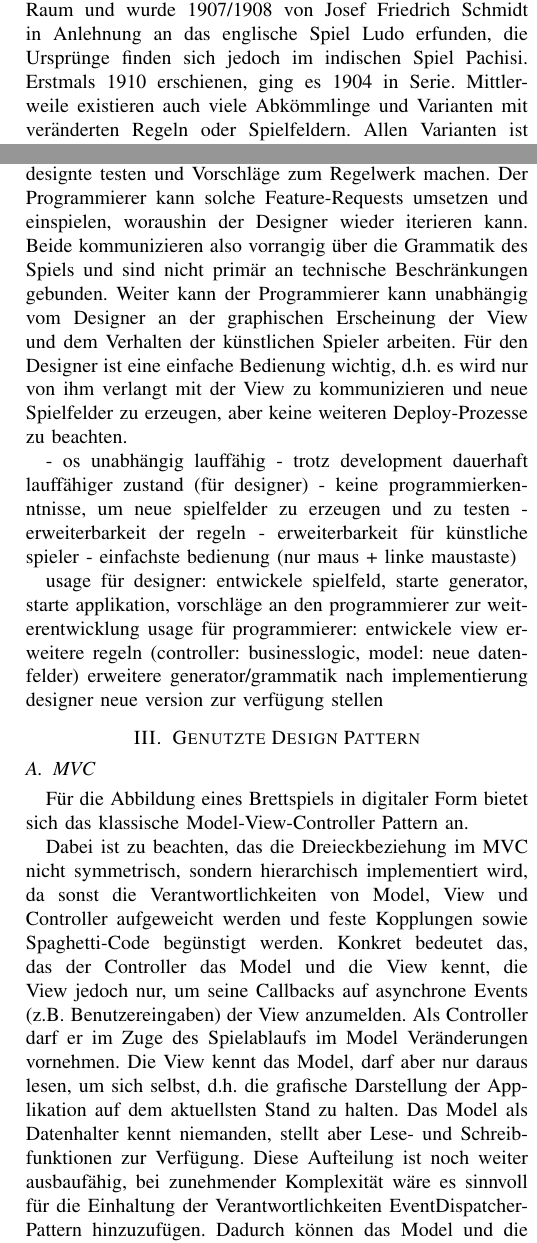
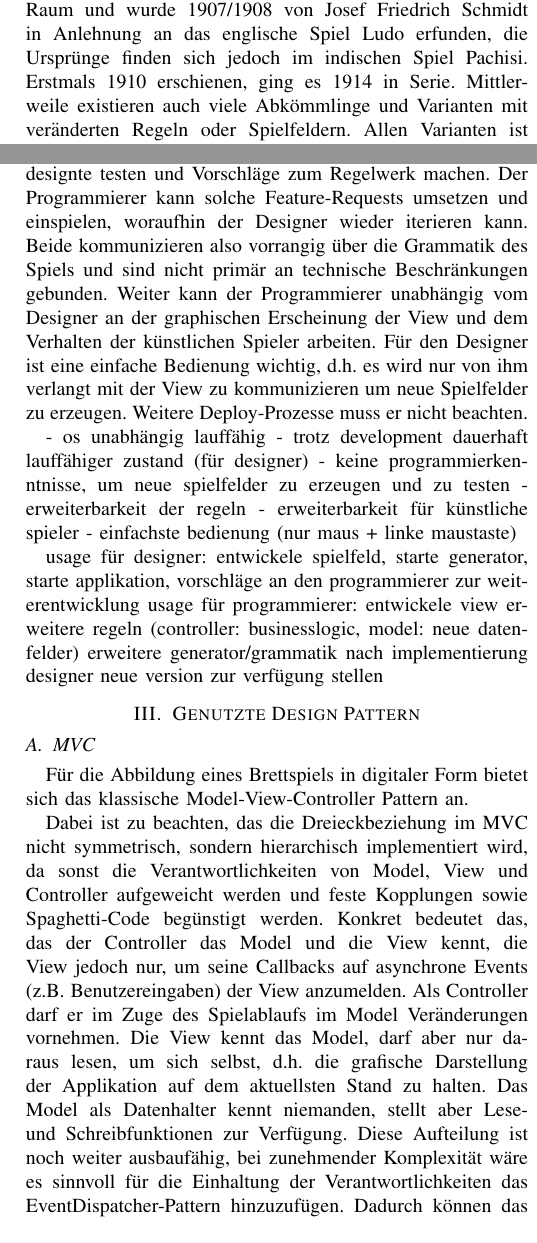
Before and after one commit to pille125/SE_Architekturedoku, a LaTeX paper (bare_conf.tex): two parts of the columns of pages 1 and 2 of 4, joined at a grey line, cut so that both start at the same text. Compiled offline with pdfLaTeX.

Commit message:
minor changes

```diff
--- a/bare_conf.tex
+++ b/bare_conf.tex
@@ -58,15 +58,15 @@ Schlussendlich werden Weiterentwicklungsm\"oglichkeiten des Prototyps pr\"asenti
 
 \section{Einleitung}
 % no \IEEEPARstart
-"Mensch \"argere Dich nicht" ist ein Brettspiel f\"ur bis zu 4 Personen. Es z\"ahlt zu den Klassikern im deutschsprachigen Raum und wurde 1907/1908 von Josef Friedrich Schmidt in Anlehnung an das englische Spiel Ludo erfunden, die Urspr\"unge finden sich jedoch im indischen Spiel Pachisi. Erstmals 1910 erschienen, ging es 1904 in Serie.
+"Mensch \"argere Dich nicht" ist ein Brettspiel f\"ur bis zu 4 Personen. Es z\"ahlt zu den Klassikern im deutschsprachigen Raum und wurde 1907/1908 von Josef Friedrich Schmidt in Anlehnung an das englische Spiel Ludo erfunden, die Urspr\"unge finden sich jedoch im indischen Spiel Pachisi. Erstmals 1910 erschienen, ging es 1914 in Serie.
 \begin{figure}[]
     \centering
     \fbox{\includegraphics[width=0.4\textwidth]{images/pachisi.jpg}}
     \caption{Pachisi}
 \end{figure}
-Mittlerweile existieren auch viele Abk\"ommlinge und Varianten mit ver\"anderten Regeln oder Spielfeldern. Allen Varianten ist jedoch gemein, da\ss sie ein symmetrisches Spielfeld besitzen und analog entwickelt wurden. Man kann vermuten, dass mit asymmetrischen Spielfeldern experimentiert, dies jedoch
-nicht weiter verfolgt wurde, da es ungleich schwieriger ist, eine asymmetrische Konfiguration zu finden bei der die Chancengleichheit und somit der ausgewogene
-Spielspass f\"ur alle Spieler gegeben ist. Dennoch ist der Reiz dieses Szenarios nicht zu verachten, da die Freiheit bei der Gestaltung asymmetrische Spielfelder
+Mittlerweile existieren auch viele Abk\"ommlinge und Varianten mit ver\"anderten Regeln oder Spielfeldern. Allen Varianten ist jedoch gemein, dass sie ein symmetrisches Spielfeld besitzen und analog entwickelt wurden. Man kann vermuten, dass mit asymmetrischen Spielfeldern experimentiert, dies jedoch
+nicht weiter verfolgt wurde, da es ungleich schwieriger ist, eine asymmetrische Konfiguration zu finden, bei der die Chancengleichheit und somit der ausgewogene
+Spielspass f\"ur alle Spieler gegeben ist. Dennoch ist der Reiz dieses Szenarios nicht zu verachten, da die Freiheit bei der Gestaltung asymmetrischer Spielfelder
 \"au\ss erst fruchtbar f\"ur die Entwicklung interessanter Spielvarianten, welche sich nicht in das relativ starre klassische Korsett einpassen m\"ussen, ist. Die gr\"o\ss te
 H\"urde in diesem Bereich ist also die m\"uhelose Erstellung eines experimentellen Spielfeldes, um dieses unmittelbar auf seine Spielspa\ss eigenschaften zu testen.
 
@@ -84,10 +84,10 @@ des Prototypen (exemplarisch MobileApp) gut planen und umsetzen. Die verbindende
 Codegenerierungs-Tool Antlr, welches das $.csv$-Dateiformat von Haus aus beherrscht und f\"ur die programmierkenntnislose Erstellung von Spielfeldern
 geeignet ist. Diese Aufstellung des Technologiestacks erlaubt einen wechselseitigen Workflow ohne gro\ss e Unterbrechungen. Der Designer kann
 mit der aktuellen Version neue Spielfelder erzeugen oder bereits designte testen und Vorschl\"age zum Regelwerk machen. Der Programmierer
-kann solche Feature-Requests umsetzen und einspielen, woraushin der Designer wieder iterieren kann. Beide kommunizieren also vorrangig
-\"uber die Grammatik des Spiels und sind nicht prim\"ar an technische Beschr\"ankungen gebunden. Weiter kann der Programmierer kann unabh\"angig vom Designer
+kann solche Feature-Requests umsetzen und einspielen, woraufhin der Designer wieder iterieren kann. Beide kommunizieren also vorrangig
+\"uber die Grammatik des Spiels und sind nicht prim\"ar an technische Beschr\"ankungen gebunden. Weiter kann der Programmierer unabh\"angig vom Designer
 an der graphischen Erscheinung der View und dem Verhalten der k\"unstlichen Spieler arbeiten. F\"ur den Designer ist eine einfache Bedienung
-wichtig, d.h. es wird nur von ihm verlangt mit der View zu kommunizieren und neue Spielfelder zu erzeugen, aber keine weiteren Deploy-Prozesse zu beachten.
+wichtig, d.h. es wird nur von ihm verlangt mit der View zu kommunizieren um neue Spielfelder zu erzeugen. Weitere Deploy-Prozesse muss er nicht beachten.
 
 
 - os unabh\"angig lauff\"ahig
@@ -113,7 +113,7 @@ wichtig, d.h. es wird nur von ihm verlangt mit der View zu kommunizieren und neu
 
   Dabei ist zu beachten, das die Dreieckbeziehung im MVC nicht symmetrisch, sondern hierarchisch implementiert wird, da sonst die Verantwortlichkeiten
   von Model, View und Controller aufgeweicht werden und feste Kopplungen sowie Spaghetti-Code beg\"unstigt werden. Konkret bedeutet das, das der Controller das Model und die View kennt, die View jedoch nur, um seine Callbacks auf asynchrone Events (z.B. Benutzereingaben) der View anzumelden. Als Controller darf er im Zuge des Spielablaufs im Model Ver\"anderungen vornehmen. Die View kennt das Model, darf aber nur daraus lesen, um sich selbst, d.h. die grafische Darstellung der Applikation auf dem aktuellsten Stand zu halten. Das Model als Datenhalter kennt niemanden, stellt aber Lese- und Schreibfunktionen zur Verf\"ugung. Diese Aufteilung ist noch weiter ausbauf\"ahig, bei zunehmender Komplexit\"at w\"are es sinnvoll f\"ur die
-  Einhaltung der Verantwortlichkeiten EventDispatcher-Pattern hinzuzuf\"ugen. Dadurch k\"onnen das Model und die View Events bei Eingabeereignissen oder Datenver\"anderungen senden, ohne dass die lose Kopplung verlorengeht. Im Prototypen wurde sich dagegen entschieden, da ein einzelner Aufruf f\"ur die GUI-Aktualisierung pro Spielzug und die Anmeldung zweier Callbacks den Mehraufwand nicht rechtfertigten.
+  Einhaltung der Verantwortlichkeiten das EventDispatcher-Pattern hinzuzuf\"ugen. Dadurch k\"onnen das Model und die View Events bei Eingabeereignissen oder Datenver\"anderungen senden, ohne dass die lose Kopplung verlorengeht. Im Prototypen wurde sich dagegen entschieden, da ein einzelner Aufruf f\"ur die GUI-Aktualisierung pro Spielzug und die Anmeldung zweier Callbacks den Mehraufwand nicht rechtfertigten.
 
 \subsection{Singleton}
 
```
Also changed, not shown: bare_conf.tex (4 more changed lines).
